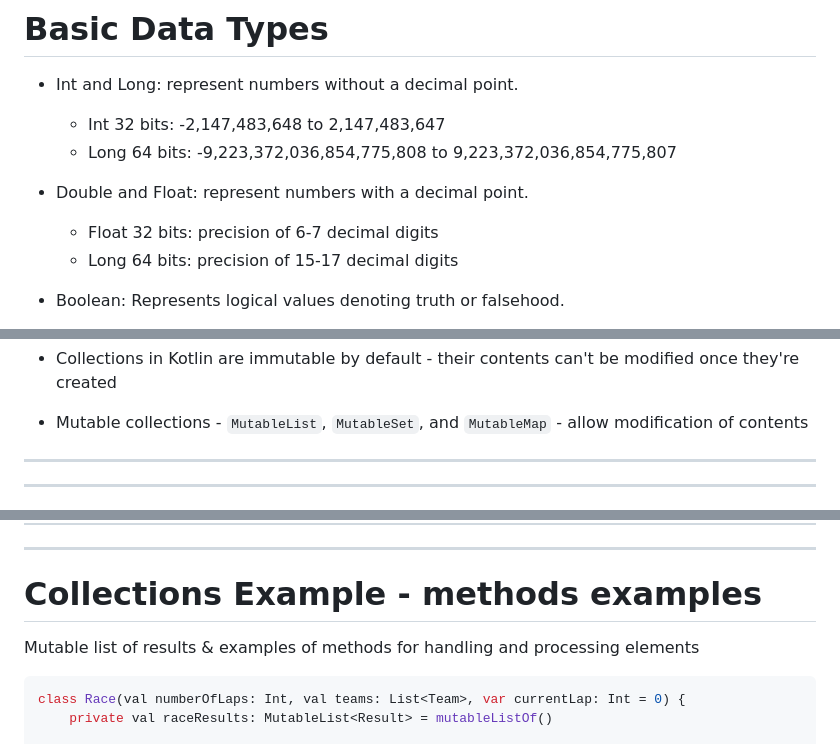
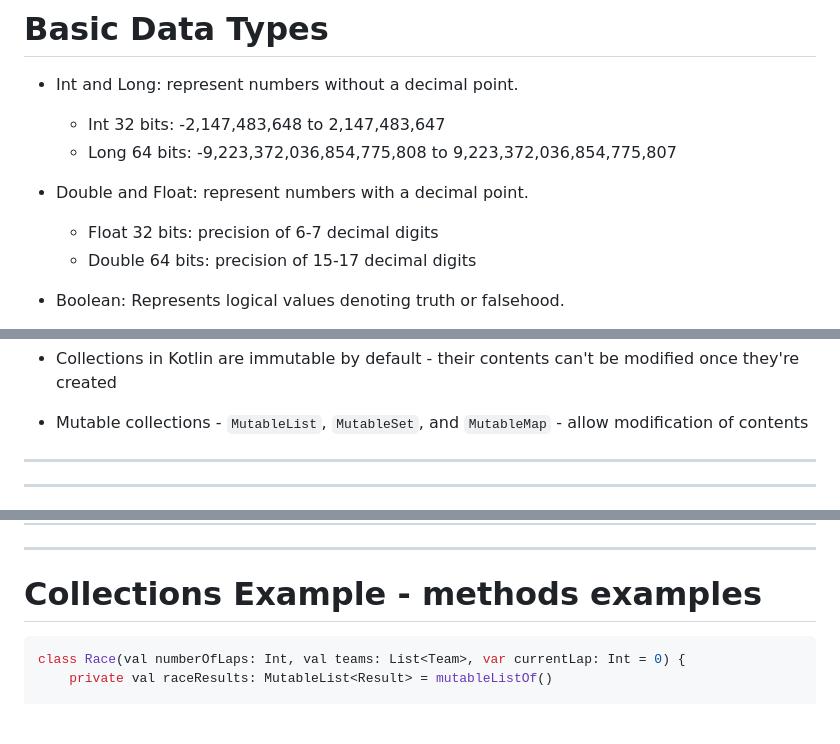
Before and after one commit to elenavanengelenmaslova/kotlin-fundamental-building-blocks, a Markdown page: slides.md, 3 parts joined by grey strips. GitHub-like rendering; blank space fills up the shorter version.

Commit message:
fix copy paste issues in slides

````diff
--- a/slides.md
+++ b/slides.md
@@ -458,7 +458,7 @@ level: 3
 
 - Double and Float: represent numbers with a decimal point.
   - Float 32 bits: precision of 6-7 decimal digits
-  - Long 64 bits: precision of 15-17 decimal digits
+  - Double 64 bits: precision of 15-17 decimal digits
 
 - Boolean: Represents logical values denoting truth or falsehood.
   - Utilizes two possible states: true or false.
@@ -615,7 +615,7 @@ level: 3
 </v-clicks>
 
 <!--
-Befroe we go further lets build the app, do section 5.1 on Basic Data Types and Operators
+Before we go further lets build the app, do section 5.1 on Basic Data Types and Operators
 -->
 ---
 ---
@@ -665,7 +665,6 @@ class Race(val numberOfLaps: Int, val teams: List<Team>, var currentLap: Int = 0
 ---
 
 # Collections Example - methods examples
-Mutable list of results & examples of methods for handling and processing elements
 
 ```kotlin {all|2-10|2,13|2,13,14}
 class Race(val numberOfLaps: Int, val teams: List<Team>, var currentLap: Int = 0) {
````
